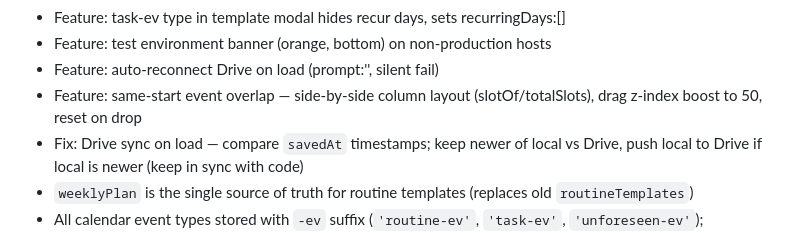
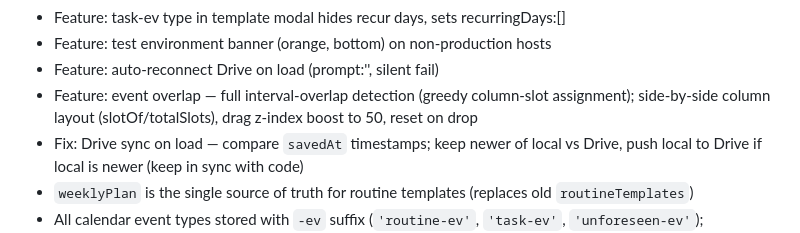
Before and after one commit to georgeQM/planner, a Markdown page: CLAUDE.md, the part around the change. Rendered like a GitHub page.

Commit message:
Update CLAUDE.md: overlap detection is full interval-based, not same-start only

```diff
--- a/CLAUDE.md
+++ b/CLAUDE.md
@@ -133,7 +133,7 @@ HTML child order inside each `.cal-event`:
 - Feature: task-ev type in template modal hides recur days, sets recurringDays:[]
 - Feature: test environment banner (orange, bottom) on non-production hosts
 - Feature: auto-reconnect Drive on load (prompt:'', silent fail)
-- Feature: same-start event overlap — side-by-side column layout (slotOf/totalSlots), drag z-index boost to 50, reset on drop
+- Feature: event overlap — full interval-overlap detection (greedy column-slot assignment); side-by-side column layout (slotOf/totalSlots), drag z-index boost to 50, reset on drop
 - Fix: Drive sync on load — compare `savedAt` timestamps; keep newer of local vs Drive, push local to Drive if local is newer (keep in sync with code)
 - `weeklyPlan` is the single source of truth for routine templates (replaces old `routineTemplates`)
 - All calendar event types stored with `-ev` suffix (`'routine-ev'`, `'task-ev'`, `'unforeseen-ev'`); weeklyPlan templates store without suffix
```
